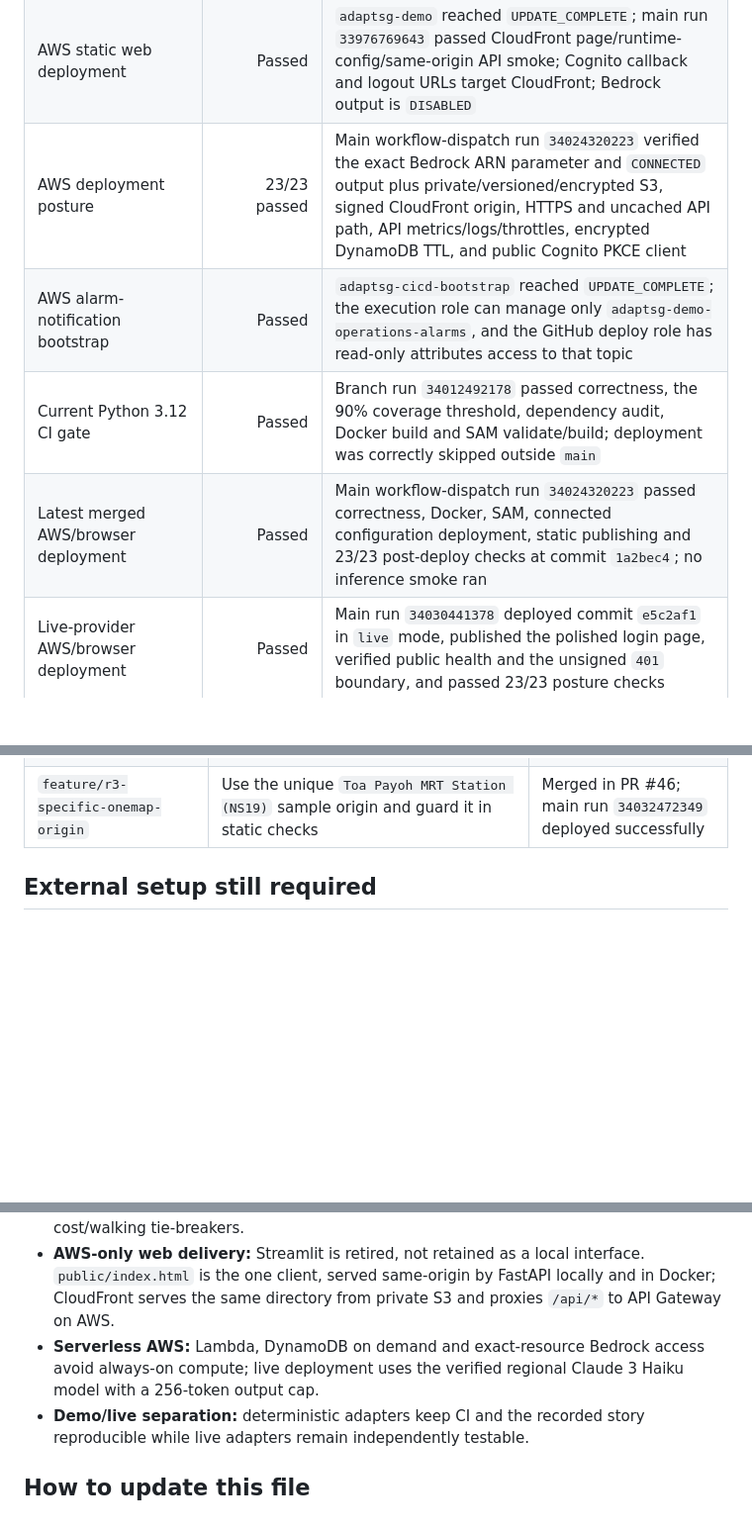
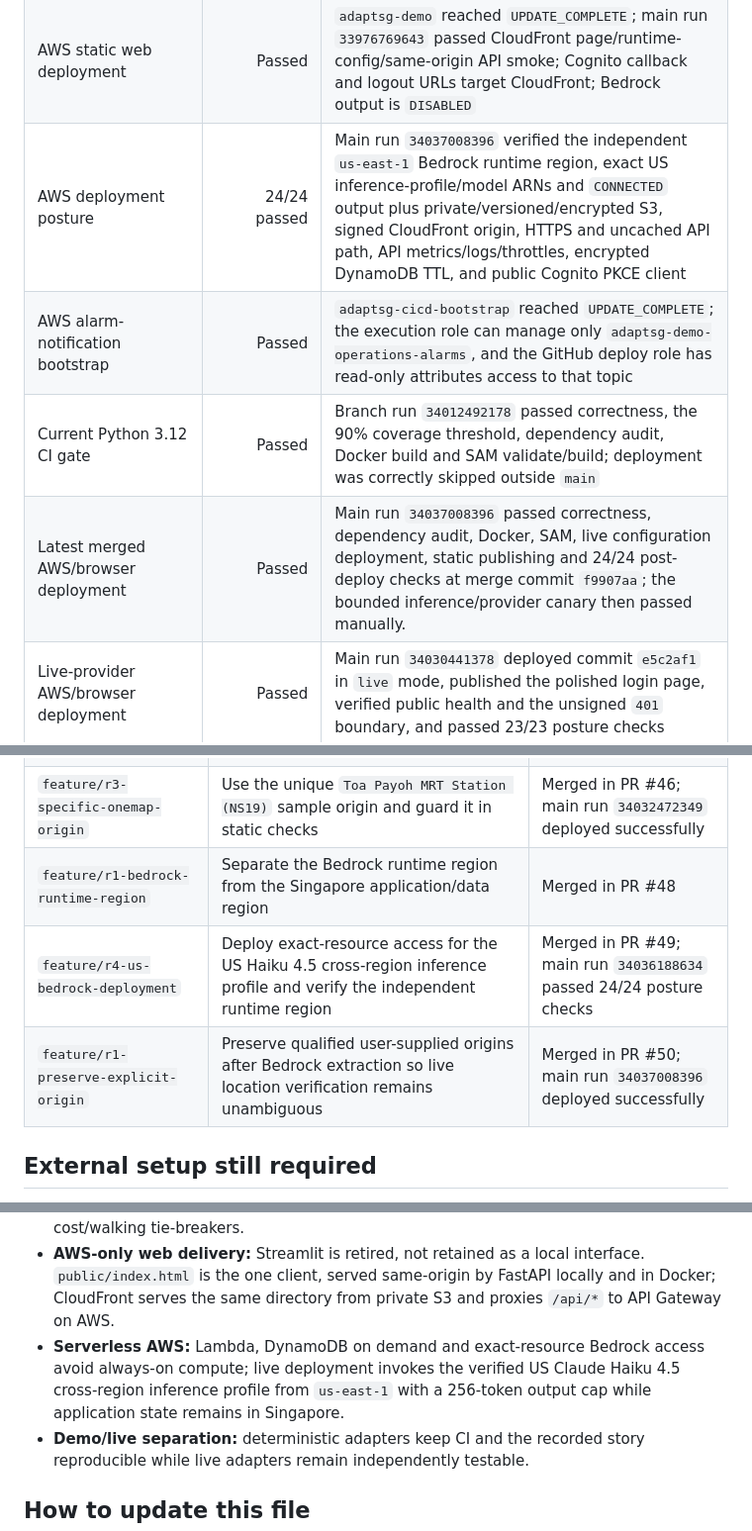
Before and after one commit to BarneyLaw/simplify-next, a Markdown page: PROGRESS.md, 3 parts joined by grey strips. Shown at 99% size. Rendered like a GitHub page; blank space fills up the shorter version.

```diff
--- a/PROGRESS.md
+++ b/PROGRESS.md
@@ -92,10 +92,10 @@ unavailable locally, so SAM validation and builds run in GitHub Actions.
 | AWS Lambda/DynamoDB deployment smoke | Passed | `adaptsg-demo` reached `CREATE_COMPLETE`; main commit `d38ae48` produced DynamoDB journey and private S3 evidence with zero Bedrock tokens |
 | AWS authenticated v2 deployment | Passed | `adaptsg-demo` reached `UPDATE_COMPLETE`; main run `33972607910` passed token-free smoke and public/protected route checks |
 | AWS static web deployment | Passed | `adaptsg-demo` reached `UPDATE_COMPLETE`; main run `33976769643` passed CloudFront page/runtime-config/same-origin API smoke; Cognito callback and logout URLs target CloudFront; Bedrock output is `DISABLED` |
-| AWS deployment posture | 23/23 passed | Main workflow-dispatch run `34024320223` verified the exact Bedrock ARN parameter and `CONNECTED` output plus private/versioned/encrypted S3, signed CloudFront origin, HTTPS and uncached API path, API metrics/logs/throttles, encrypted DynamoDB TTL, and public Cognito PKCE client |
+| AWS deployment posture | 24/24 passed | Main run `34037008396` verified the independent `us-east-1` Bedrock runtime region, exact US inference-profile/model ARNs and `CONNECTED` output plus private/versioned/encrypted S3, signed CloudFront origin, HTTPS and uncached API path, API metrics/logs/throttles, encrypted DynamoDB TTL, and public Cognito PKCE client |
 | AWS alarm-notification bootstrap | Passed | `adaptsg-cicd-bootstrap` reached `UPDATE_COMPLETE`; the execution role can manage only `adaptsg-demo-operations-alarms`, and the GitHub deploy role has read-only attributes access to that topic |
 | Current Python 3.12 CI gate | Passed | Branch run `34012492178` passed correctness, the 90% coverage threshold, dependency audit, Docker build and SAM validate/build; deployment was correctly skipped outside `main` |
-| Latest merged AWS/browser deployment | Passed | Main workflow-dispatch run `34024320223` passed correctness, Docker, SAM, connected configuration deployment, static publishing and 23/23 post-deploy checks at commit `1a2bec4`; no inference smoke ran |
+| Latest merged AWS/browser deployment | Passed | Main run `34037008396` passed correctness, dependency audit, Docker, SAM, live configuration deployment, static publishing and 24/24 post-deploy checks at merge commit `f9907aa`; the bounded inference/provider canary then passed manually. |
 | Live-provider AWS/browser deployment | Passed | Main run `34030441378` deployed commit `e5c2af1` in `live` mode, published the polished login page, verified public health and the unsigned `401` boundary, and passed 23/23 posture checks |
 | OneMap credential and typed adapters | Passed live | Search returned five Toa Payoh candidates and one Gardens by the Bay candidate; walking routing returned fresh non-fixture provenance (`onemap_walk+transport_cost_policy_v1`), 76 minutes and 6,271 m |
 | Controlled Bedrock canary (deterministic providers) | Passed | One regional Claude 3 Haiku inference used 783 input and 256 output tokens; deterministic validation passed before the journey was accepted, and DynamoDB/action-intent/approval/monitor readback passed |
@@ -165,6 +166,9 @@ The repository keeps each feature boundary visible and uses incremental commits.
 | `feature/r3-consent-onboarding` | Explicit post-login planning-consent screen with authenticated idempotent submission and retryable failures | Merged in PR #44; main run `34031706820` deployed successfully |
 | `feature/r1-location-label-parsing` | Preserve qualified OneMap labels containing station codes and punctuation in deterministic fallback parsing | Merged in PR #45 |
 | `feature/r3-specific-onemap-origin` | Use the unique `Toa Payoh MRT Station (NS19)` sample origin and guard it in static checks | Merged in PR #46; main run `34032472349` deployed successfully |
+| `feature/r1-bedrock-runtime-region` | Separate the Bedrock runtime region from the Singapore application/data region | Merged in PR #48 |
+| `feature/r4-us-bedrock-deployment` | Deploy exact-resource access for the US Haiku 4.5 cross-region inference profile and verify the independent runtime region | Merged in PR #49; main run `34036188634` passed 24/24 posture checks |
+| `feature/r1-preserve-explicit-origin` | Preserve qualified user-supplied origins after Bedrock extraction so live location verification remains unambiguous | Merged in PR #50; main run `34037008396` deployed successfully |
 
 ## External setup still required
 
@@ -305,7 +304,8 @@ with the provider, and the first is the `.env` issue above rather than a defect.
 - **Smallest change:** candidate scoring heavily penalizes changed segments before cost/walking tie-breakers.
 - **AWS-only web delivery:** Streamlit is retired, not retained as a local interface. `public/index.html` is the one client, served same-origin by FastAPI locally and in Docker; CloudFront serves the same directory from private S3 and proxies `/api/*` to API Gateway on AWS.
 - **Serverless AWS:** Lambda, DynamoDB on demand and exact-resource Bedrock access avoid always-on
-  compute; live deployment uses the verified regional Claude 3 Haiku model with a 256-token output cap.
+  compute; live deployment invokes the verified US Claude Haiku 4.5 cross-region inference profile
+  from `us-east-1` with a 256-token output cap while application state remains in Singapore.
 - **Demo/live separation:** deterministic adapters keep CI and the recorded story reproducible while live adapters remain independently testable.
 
 ## How to update this file
```
Also changed, not shown: other parts of PROGRESS.md (+11 -15 lines).
